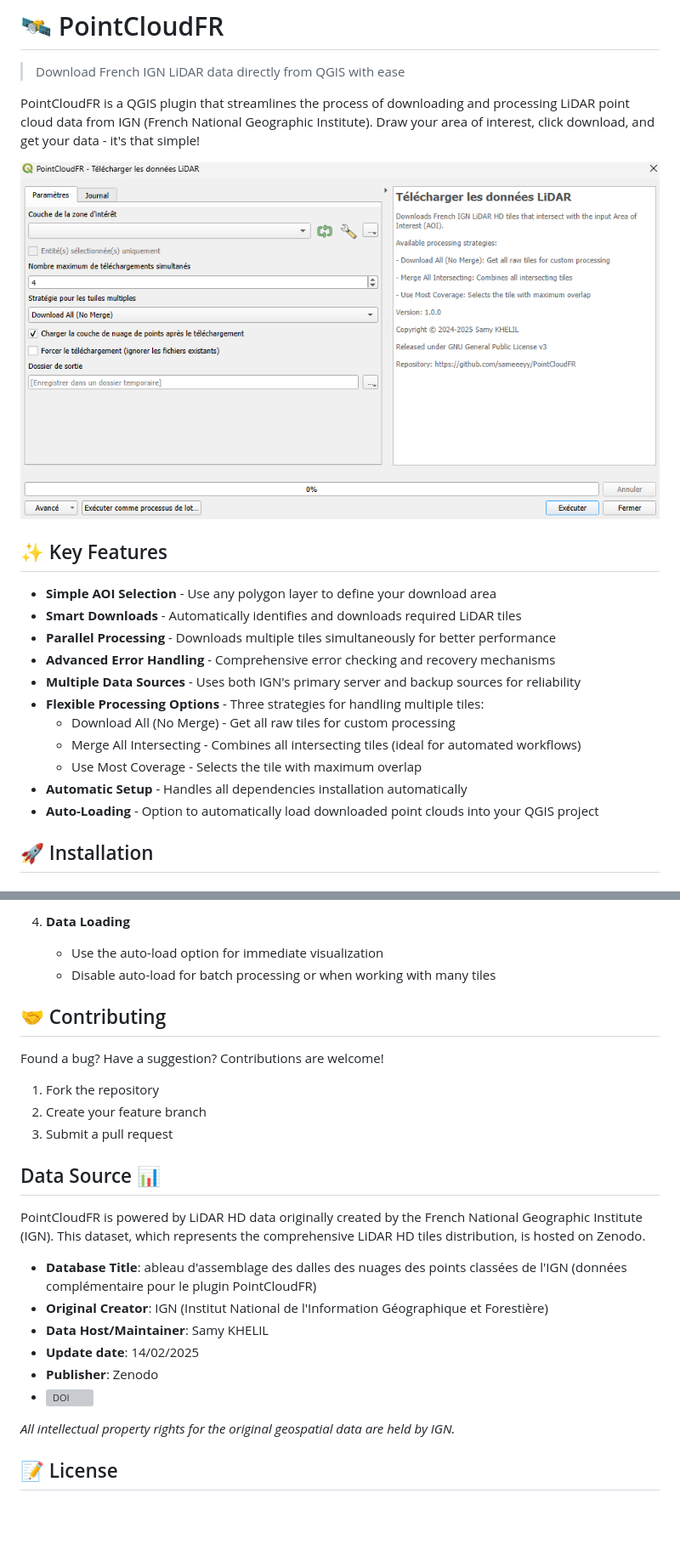
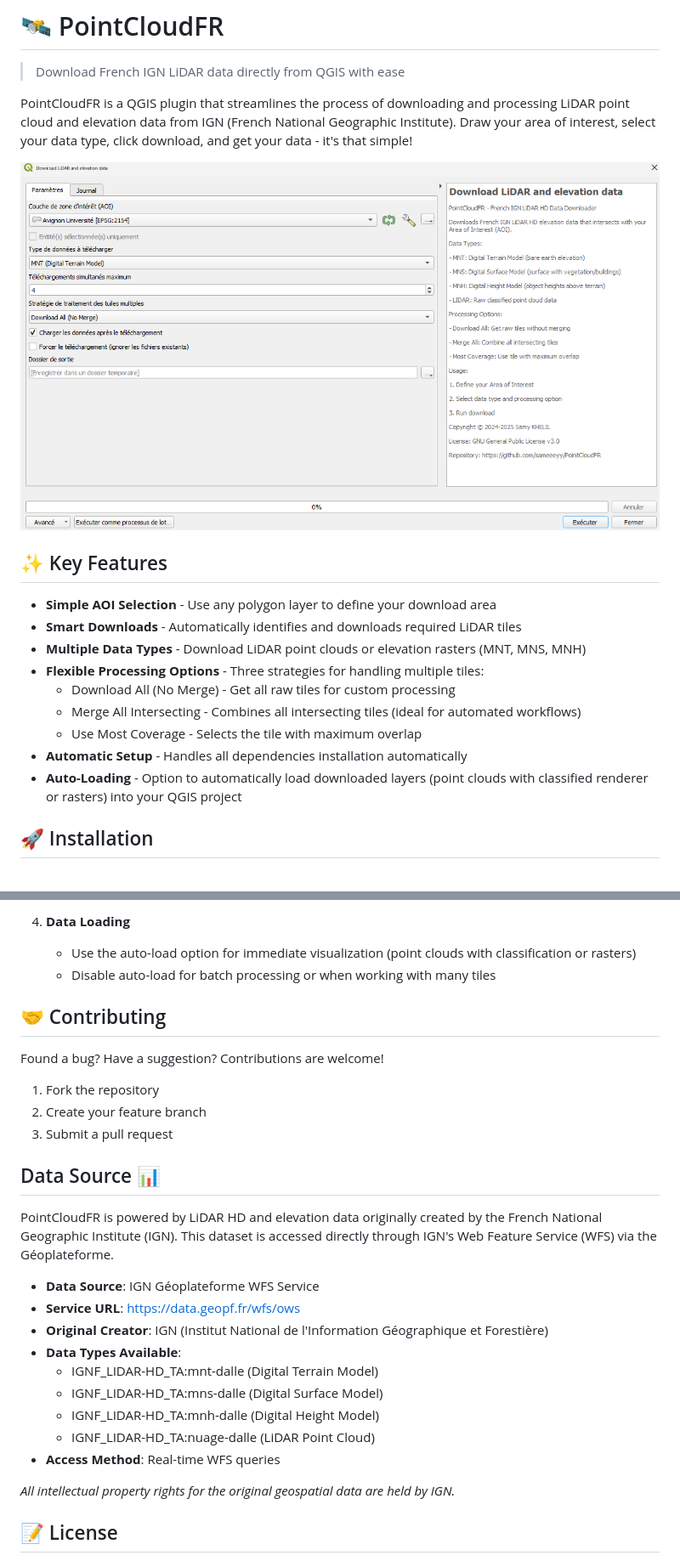
Before and after one commit to sameeeyy/PointCloudFR, a Markdown page: readme.md, 2 parts joined by grey strips. Shown at 85% size. Drawn GitHub-style; pictures changed too: interface.png; blank space fills up the shorter version; grey boxes are pictures that could not be loaded.

Commit message:
Update to 2.0.0
Added WFS support and derived elevation datas download

```diff
--- a/readme.md
+++ b/readme.md
@@ -2,7 +2,7 @@
 
 > Download French IGN LiDAR data directly from QGIS with ease
 
-PointCloudFR is a QGIS plugin that streamlines the process of downloading and processing LiDAR point cloud data from IGN (French National Geographic Institute). Draw your area of interest, click download, and get your data - it's that simple!
+PointCloudFR is a QGIS plugin that streamlines the process of downloading and processing LiDAR point cloud and elevation data from IGN (French National Geographic Institute). Draw your area of interest, select your data type, click download, and get your data - it's that simple!
 
 ![Plugin Interface](/interface.png)
 
@@ -10,15 +10,13 @@ PointCloudFR is a QGIS plugin that streamlines the process of downloading and pr
 
 - **Simple AOI Selection** - Use any polygon layer to define your download area
 - **Smart Downloads** - Automatically identifies and downloads required LiDAR tiles
-- **Parallel Processing** - Downloads multiple tiles simultaneously for better performance
-- **Advanced Error Handling** - Comprehensive error checking and recovery mechanisms
-- **Multiple Data Sources** - Uses both IGN's primary server and backup sources for reliability
+- **Multiple Data Types** - Download LiDAR point clouds or elevation rasters (MNT, MNS, MNH)
 - **Flexible Processing Options** - Three strategies for handling multiple tiles:
   - Download All (No Merge) - Get all raw tiles for custom processing
   - Merge All Intersecting - Combines all intersecting tiles (ideal for automated workflows)
   - Use Most Coverage - Selects the tile with maximum overlap
 - **Automatic Setup** - Handles all dependencies installation automatically
-- **Auto-Loading** - Option to automatically load downloaded point clouds into your QGIS project
+- **Auto-Loading** - Option to automatically load downloaded layers (point clouds with classified renderer or rasters) into your QGIS project
 
 ## 🚀 Installation
 
@@ -107,8 +107,8 @@ Load Layer | Automatically load point cloud after download | `True` (default)
    - Partial Coverage: `Use Most Coverage` - When you only need the tile with maximum overlap
 
 4. **Data Loading**
-   - Use the auto-load option for immediate visualization
-   - Disable auto-load for batch processing or when working with many tiles
+    - Use the auto-load option for immediate visualization (point clouds with classification or rasters)
+    - Disable auto-load for batch processing or when working with many tiles
 
 ## 🤝 Contributing
 
@@ -120,14 +120,17 @@ Found a bug? Have a suggestion? Contributions are welcome!
 
 ## Data Source 📊
 
-PointCloudFR is powered by LiDAR HD data originally created by the French National Geographic Institute (IGN). This dataset, which represents the comprehensive LiDAR HD tiles distribution, is hosted on Zenodo.
+PointCloudFR is powered by LiDAR HD and elevation data originally created by the French National Geographic Institute (IGN). This dataset is accessed directly through IGN's Web Feature Service (WFS) via the Géoplateforme.
 
-* **Database Title**: ableau d'assemblage des dalles des nuages des points classées de l'IGN (données complémentaire pour le plugin PointCloudFR)
+* **Data Source**: IGN Géoplateforme WFS Service
+* **Service URL**: https://data.geopf.fr/wfs/ows
 * **Original Creator**: IGN (Institut National de l'Information Géographique et Forestière)
-* **Data Host/Maintainer**: Samy KHELIL
-* **Update date**: 14/02/2025
-* **Publisher**: Zenodo
-* [![DOI](https://zenodo.org/badge/DOI/10.5281/zenodo.14867452.svg)](https://doi.org/10.5281/zenodo.14867452)
+* **Data Types Available**:
+  - IGNF_LIDAR-HD_TA:mnt-dalle (Digital Terrain Model)
+  - IGNF_LIDAR-HD_TA:mns-dalle (Digital Surface Model)
+  - IGNF_LIDAR-HD_TA:mnh-dalle (Digital Height Model)
+  - IGNF_LIDAR-HD_TA:nuage-dalle (LiDAR Point Cloud)
+* **Access Method**: Real-time WFS queries
 
 *All intellectual property rights for the original geospatial data are held by IGN.*
 
```
Also changed, not shown: other parts of readme.md (+10 -8 lines), 3 other files.
